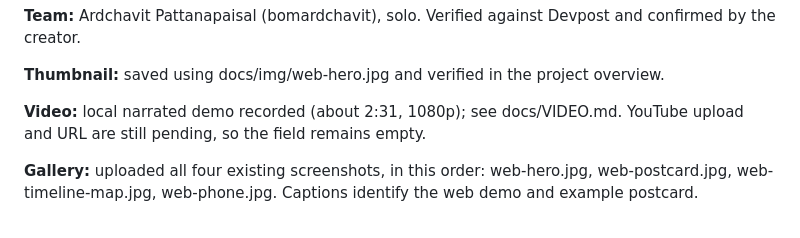
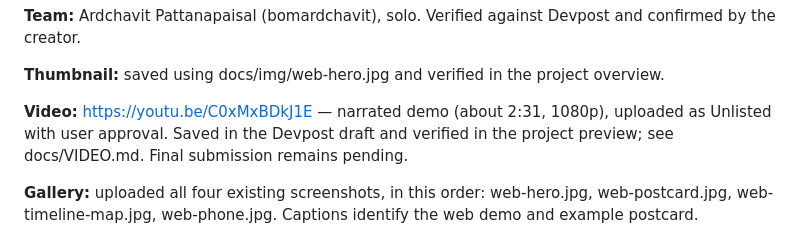
Before and after one commit to bomardchavit/washuhack26, a Markdown page: docs/DEVPOST.md, the part around the change. Drawn GitHub-style.

```diff
--- a/docs/DEVPOST.md
+++ b/docs/DEVPOST.md
@@ -16,7 +16,7 @@
 
 **Thumbnail:** saved using docs/img/web-hero.jpg and verified in the project overview.
 
-**Video:** local narrated demo recorded (about 2:31, 1080p); see docs/VIDEO.md. YouTube upload and URL are still pending, so the field remains empty.
+**Video:** https://youtu.be/C0xMxBDkJ1E — narrated demo (about 2:31, 1080p), uploaded as Unlisted with user approval. Saved in the Devpost draft and verified in the project preview; see docs/VIDEO.md. Final submission remains pending.
 
 **Gallery:** uploaded all four existing screenshots, in this order: web-hero.jpg, web-postcard.jpg, web-timeline-map.jpg, web-phone.jpg. Captions identify the web demo and example postcard.
 
```
Also changed, not shown: docs/BUILDLOG.md (+3 -1 lines), docs/VIDEO.md (+1 -1 lines).
